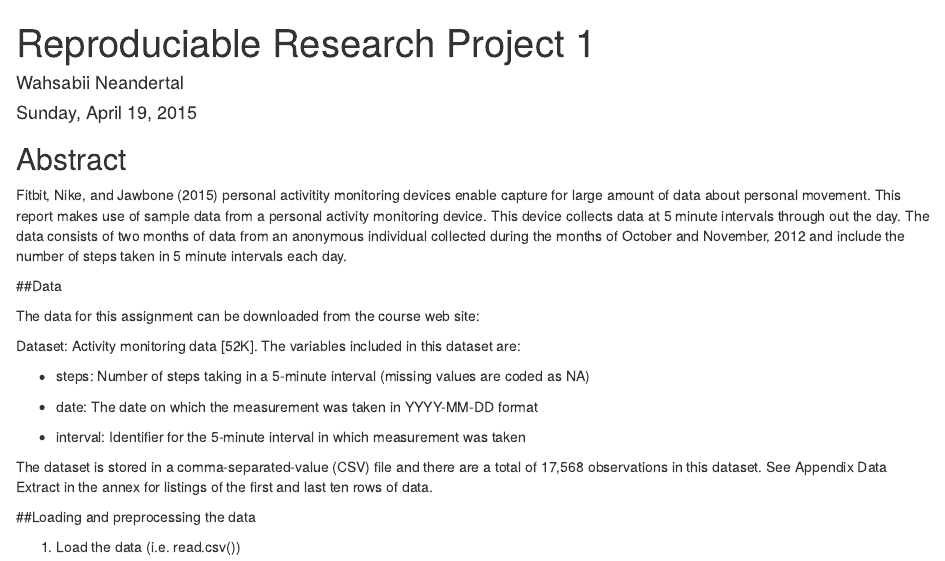
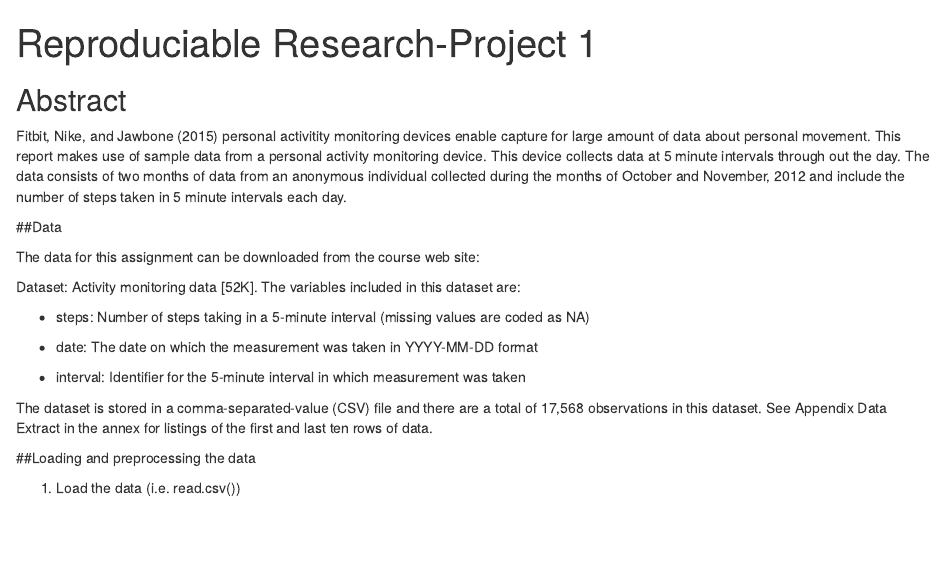
Before and after one commit to AtukuriVyshnavi/Reproducible-Research-Project1, an R Markdown document (Project-1.rmd): the page in a window 1100 px wide, from its top. Rendered offline with R 4.5, knitr and Pandoc, with nearby package versions; some code elsewhere in the file could not run offline.

Commit message:
project1.rmd

```diff
--- a/Project-1.rmd
+++ b/Project-1.rmd
@@ -1,7 +1,5 @@
 ---
-title: "Reproduciable Research Project 1"
-author: "Wahsabii Neandertal"
-date: "Sunday, April 19, 2015"
+title: "Reproduciable Research-Project 1"
 output: html_document
 ---
 
```
